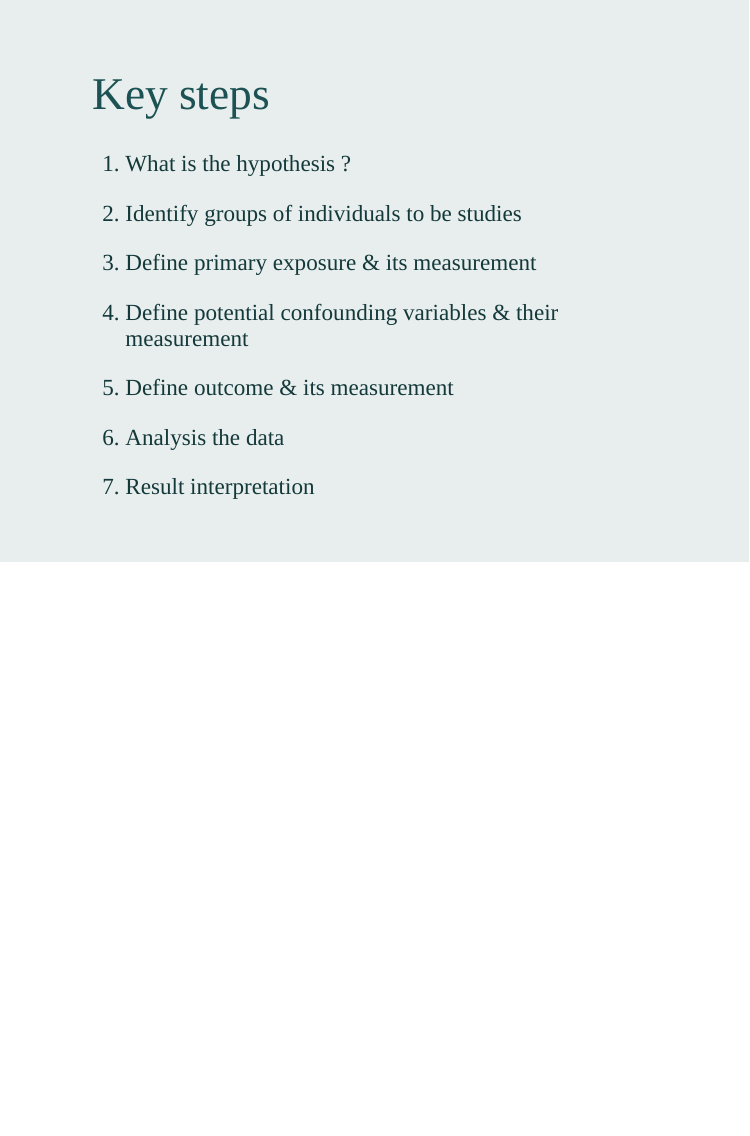
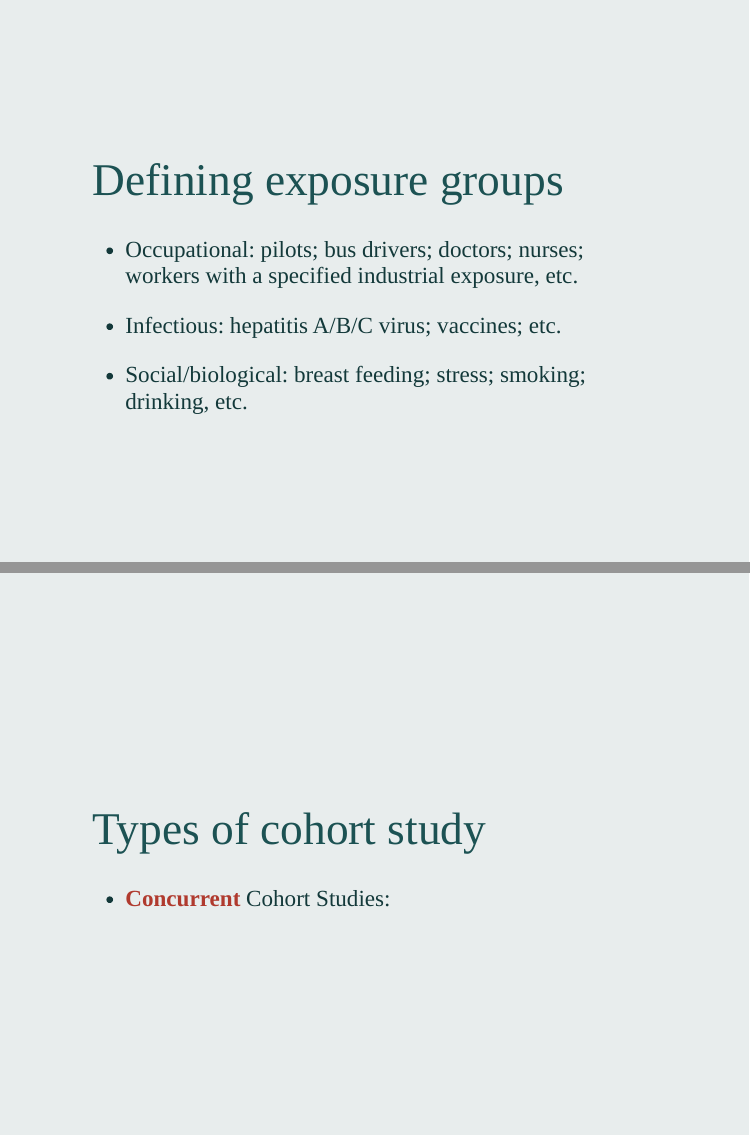
Before and after one commit to winterwang/CohortStudy, an R Markdown document (index.Rmd): page 4 of 4 before the commit and pages 5 and 6 of 6 after it, the two joined at a grey line. The pictures show the slides in the output file index.html that the author committed with the source; the slides are laid out offline by our stand-in for remark.js, each with all of its steps uncovered, in fonts that may differ from those the slides ask for, and without slide numbers, shadows or browser add-ons.

Commit message:
upto page 6

```diff
--- a/index.Rmd
+++ b/index.Rmd
@@ -54,3 +54,22 @@ class: middle
 6. Analysis the data
 
 7. Result interpretation
+
+---
+class: middle
+
+# Defining exposure groups
+
+
+- Occupational: pilots; bus drivers; doctors; nurses; workers with a specified industrial exposure, etc.
+
+- Infectious: hepatitis A/B/C virus; vaccines; etc.
+
+- Social/biological: breast feeding; stress; smoking; drinking, etc.
+
+---
+class: middle
+
+# Types of cohort study
+
+- **Concurrent** Cohort Studies:
```
Also changed, not shown: index.html.
